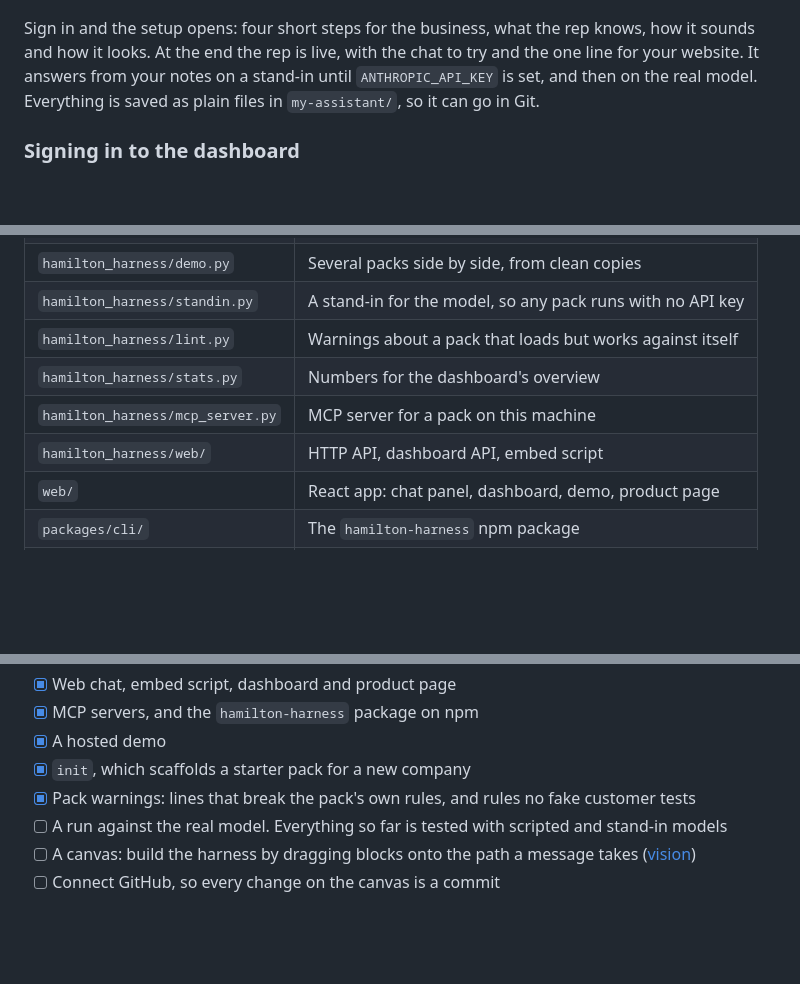
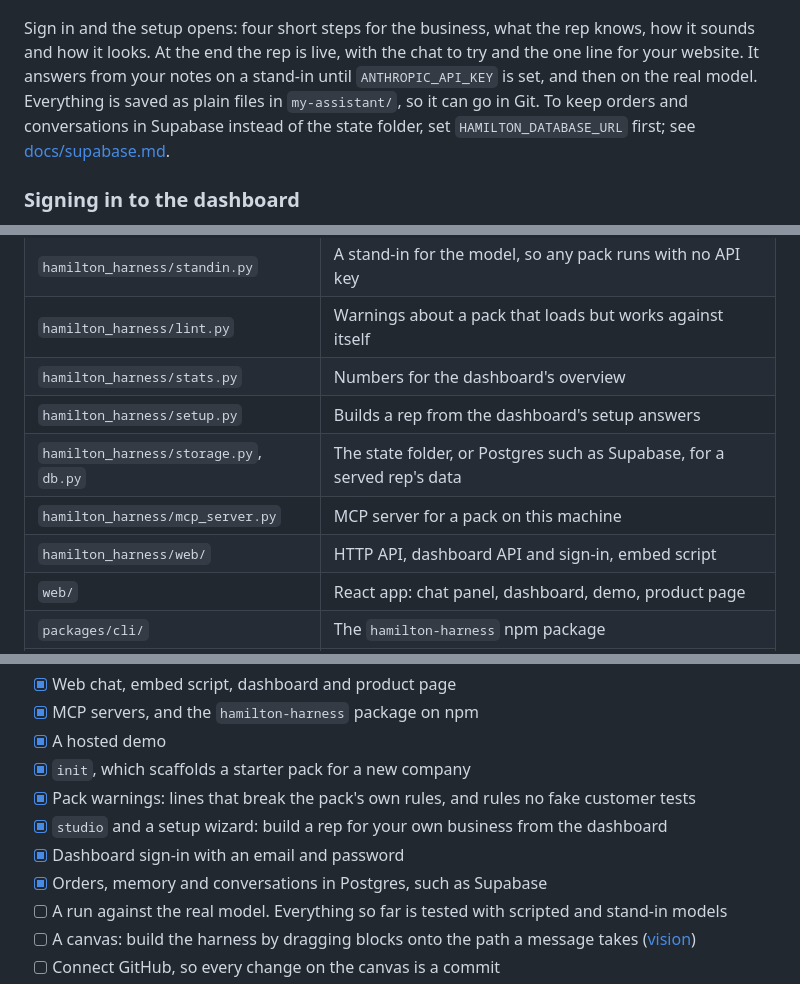
Before and after one commit to sharathkum05/hamilton-harness, a Markdown page: README.md, 3 parts joined by grey strips. Drawn GitHub-style; folded sections open; blank space fills up the shorter version.

Commit message:
Link the Supabase guide and list the new modules and features in the README
Co-Authored-By: Claude Opus 5.5 <noreply@anthropic.com>

```diff
--- a/README.md
+++ b/README.md
@@ -171,6 +171,8 @@ knows, how it sounds and how it looks. At the end the rep is live, with the
 chat to try and the one line for your website. It answers from your notes on
 a stand-in until `ANTHROPIC_API_KEY` is set, and then on the real model.
 Everything is saved as plain files in `my-assistant/`, so it can go in Git.
+To keep orders and conversations in Supabase instead of the state folder, set
+`HAMILTON_DATABASE_URL` first; see [docs/supabase.md](docs/supabase.md).
 
 ### Signing in to the dashboard
 
@@ -469,8 +472,10 @@ server on a host with a disk that persists.
 | `hamilton_harness/standin.py` | A stand-in for the model, so any pack runs with no API key |
 | `hamilton_harness/lint.py` | Warnings about a pack that loads but works against itself |
 | `hamilton_harness/stats.py` | Numbers for the dashboard's overview |
+| `hamilton_harness/setup.py` | Builds a rep from the dashboard's setup answers |
+| `hamilton_harness/storage.py`, `db.py` | The state folder, or Postgres such as Supabase, for a served rep's data |
 | `hamilton_harness/mcp_server.py` | MCP server for a pack on this machine |
-| `hamilton_harness/web/` | HTTP API, dashboard API, embed script |
+| `hamilton_harness/web/` | HTTP API, dashboard API and sign-in, embed script |
 | `web/` | React app: chat panel, dashboard, demo, product page |
 | `packages/cli/` | The `hamilton-harness` npm package |
 | `api/` | Entry point for the hosted demo |
@@ -488,6 +493,9 @@ server on a host with a disk that persists.
 - [x] A hosted demo
 - [x] `init`, which scaffolds a starter pack for a new company
 - [x] Pack warnings: lines that break the pack's own rules, and rules no fake customer tests
+- [x] `studio` and a setup wizard: build a rep for your own business from the dashboard
+- [x] Dashboard sign-in with an email and password
+- [x] Orders, memory and conversations in Postgres, such as Supabase
 - [ ] A run against the real model. Everything so far is tested with scripted and stand-in models
 - [ ] A canvas: build the harness by dragging blocks onto the path a message takes ([vision](docs/vision.md))
 - [ ] Connect GitHub, so every change on the canvas is a commit
```
Also changed, not shown: other parts of README.md (+1 -0 lines).
